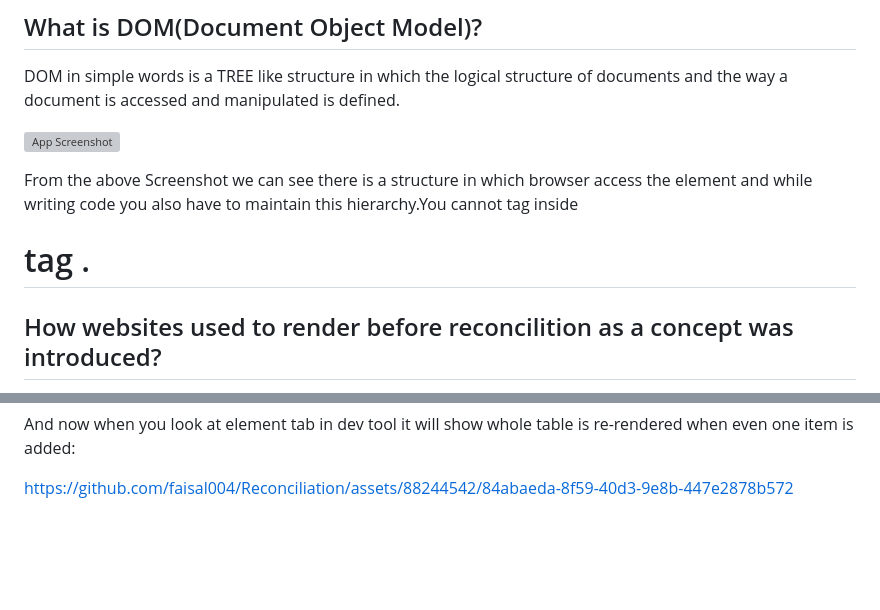
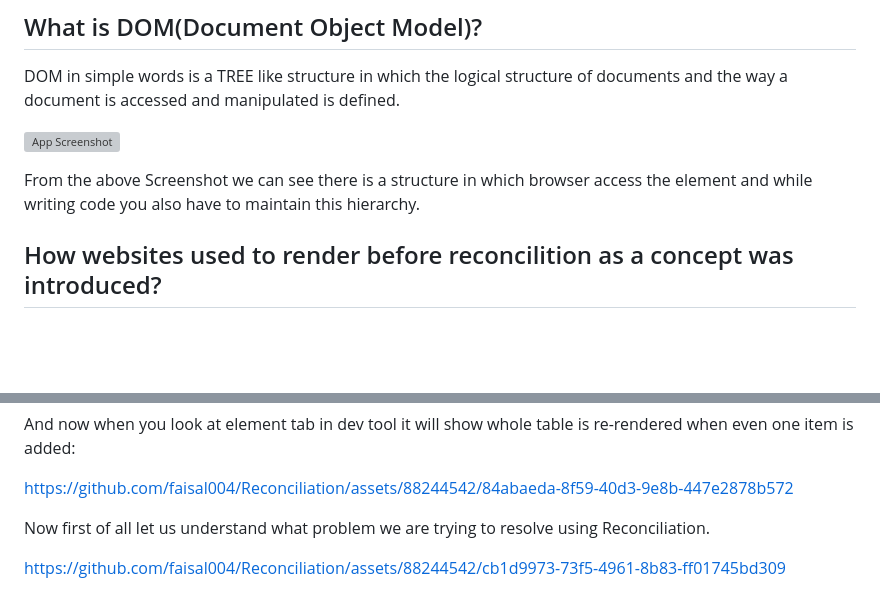
Before and after one commit to faisal004/React-Under-The-Hood, a Markdown page: README.md, 2 parts joined by grey strips. GitHub-like rendering; blank space fills up the shorter version; grey boxes are pictures that could not be loaded.

```diff
--- a/README.md
+++ b/README.md
@@ -37,7 +37,7 @@ DOM in simple words is a TREE like structure in which  the logical structure of
 
 
 
-From the above Screenshot we can see there is a structure in which browser access the element and  while writing code you also have to maintain this hierarchy.You cannot <body> tag inside <h1> tag .
+From the above Screenshot we can see there is a structure in which browser access the element and  while writing code you also have to maintain this hierarchy.
 
 
 
@@ -121,3 +121,8 @@ And now when you look at element tab in dev tool it will show whole table is re-
 
 
 https://github.com/faisal004/Reconciliation/assets/88244542/84abaeda-8f59-40d3-9e8b-447e2878b572
+
+
+Now first of all let us understand what problem we are trying to resolve using Reconciliation.
+
+https://github.com/faisal004/Reconciliation/assets/88244542/cb1d9973-73f5-4961-8b83-ff01745bd309
```
